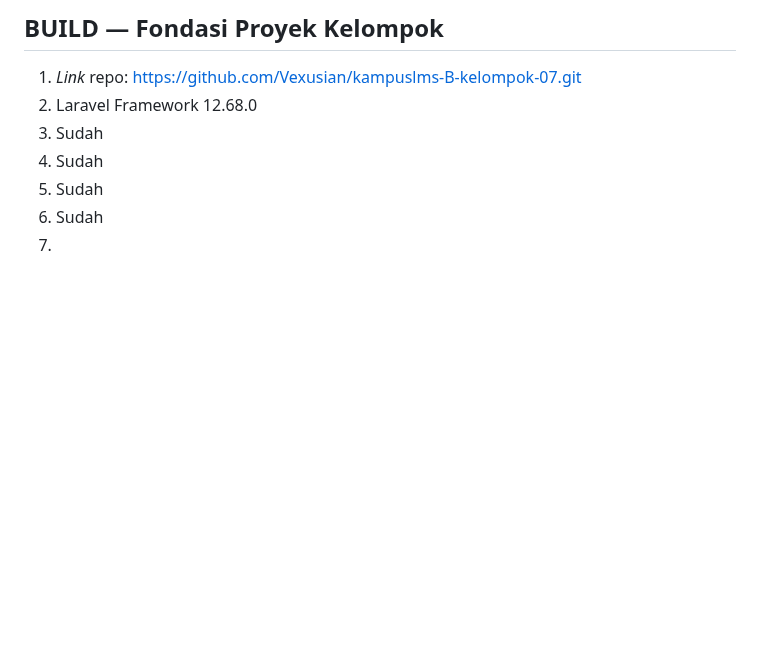
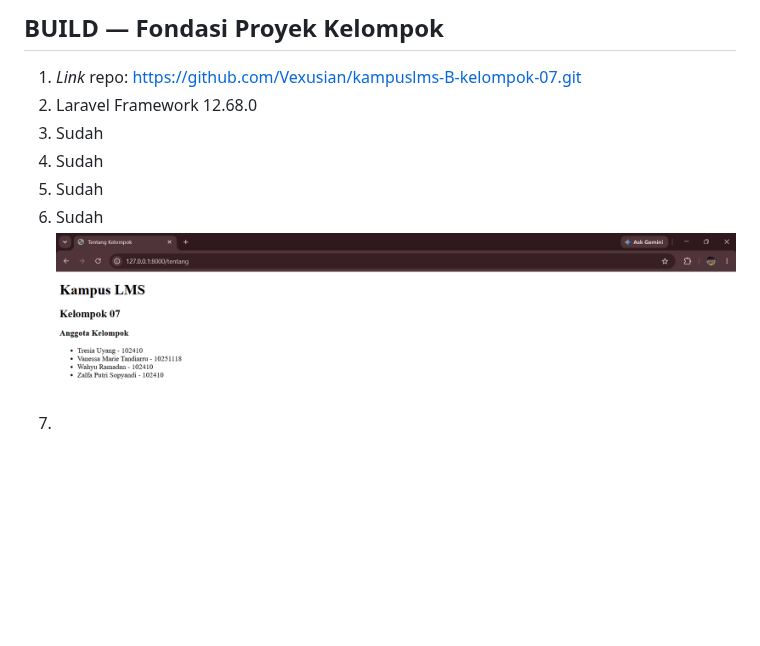
Before and after one commit to Vexusian/kampuslms-B-kelompok-07, a Markdown page: docs/minggu-01-catatan-vanessamarietandiarru.md, the part around one of its changes. Drawn GitHub-style; pictures changed too: docs/images/image_1-vanessa.png (added); blank space fills up the shorter version.

Commit message:
docs: update catatan vanessa

```diff
--- a/docs/minggu-01-catatan-vanessamarietandiarru.md
+++ b/docs/minggu-01-catatan-vanessamarietandiarru.md
@@ -36,4 +36,4 @@
 4. Sudah
 5. Sudah
 6. Sudah
-7.
+7. ![alt text](images/image_1-vanessa.png)
```
Also changed, not shown: other parts of docs/minggu-01-catatan-vanessamarietandiarru.md (+1 -1 lines), 2 other files.
